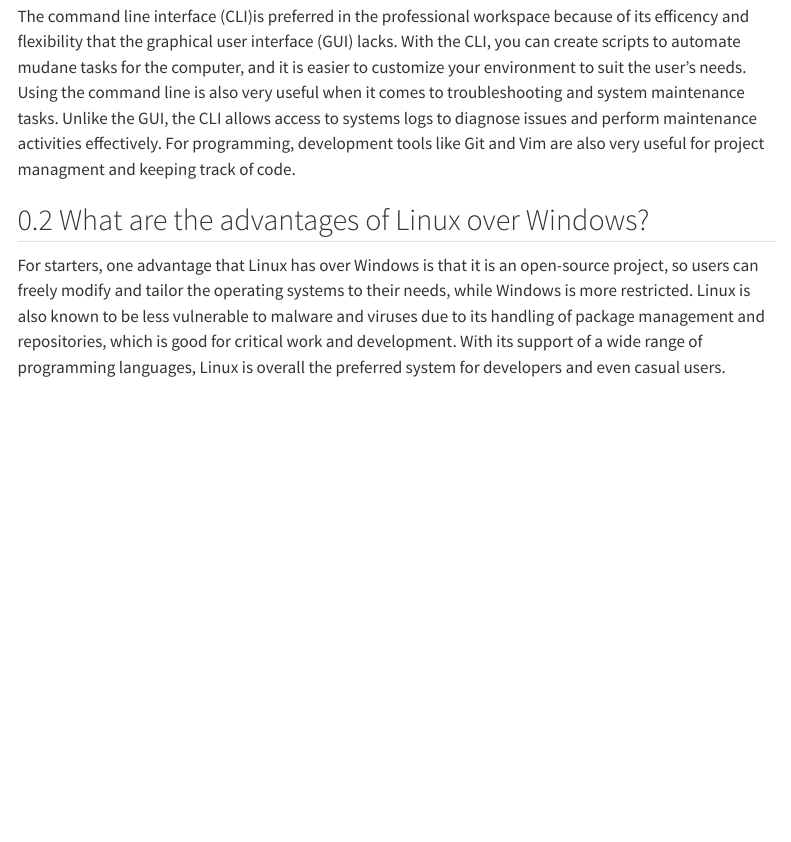
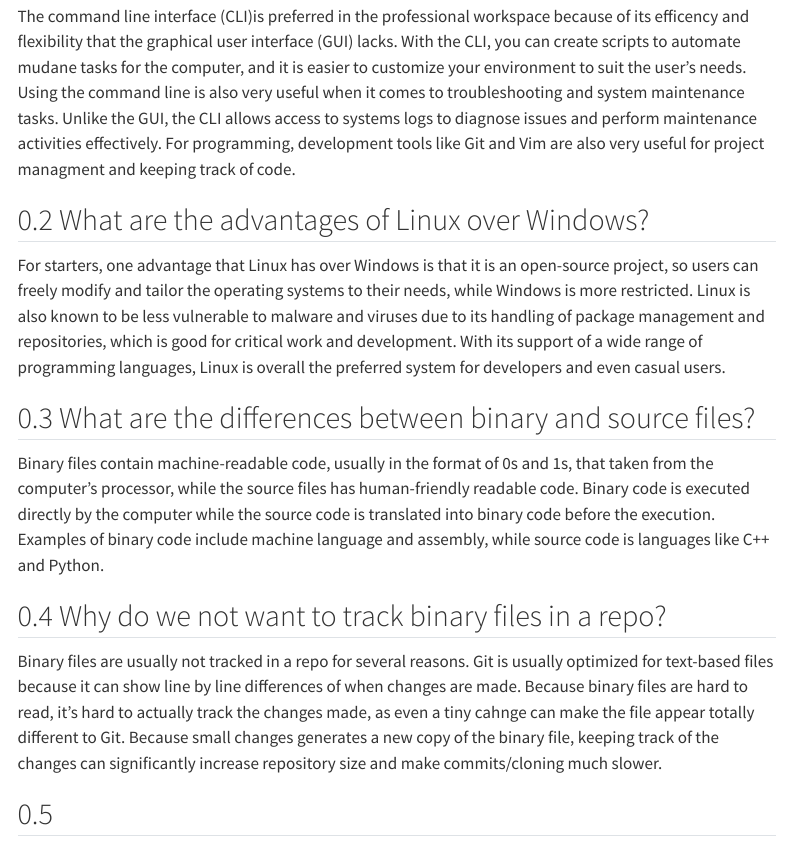
Before and after one commit to ds-uconn/2-contributing-to-class-notes-jc-chen88, a Quarto document (exercise2.qmd): the page in a window 1100 px wide, from 190 px down. Rendered offline with R 4.5, knitr and Pandoc in place of Quarto, with nearby package versions; menus at the side of the page are left out.

Commit message:
completed parts c and d

```diff
--- a/exercise2.qmd
+++ b/exercise2.qmd
@@ -24,3 +24,13 @@ The command line interface (CLI)is preferred in the professional workspace becau
 ## What are the advantages of Linux over Windows?
 
 For starters, one advantage that Linux has over Windows is that it is an open-source project, so users can freely modify and tailor the operating systems to their needs, while Windows is more restricted. Linux is also known to be less vulnerable to malware and viruses due to its handling of package management and repositories, which is good for critical work and development. With its support of a wide range of programming languages, Linux is overall the preferred system for developers and even casual users.
+
+## What are the differences between binary and source files?
+
+Binary files contain machine-readable code, usually in the format of 0s and 1s, that taken from the computer's processor, while the source files has human-friendly readable code. Binary code is executed directly by the computer while the source code is translated into binary code before the execution. Examples of binary code include machine language and assembly, while source code is languages like C++ and Python.
+
+## Why do we not want to track binary files in a repo?
+
+Binary files are usually not tracked in a repo for several reasons. Git is usually optimized for text-based files because it can show line by line differences of when changes are made. Because binary files are hard to read, it's hard to actually track the changes made, as even a tiny cahnge can make the file appear totally different to Git. Because small changes generates a new copy of the binary file, keeping track of the changes can significantly increase repository size and make commits/cloning much slower.
+
+##
```
